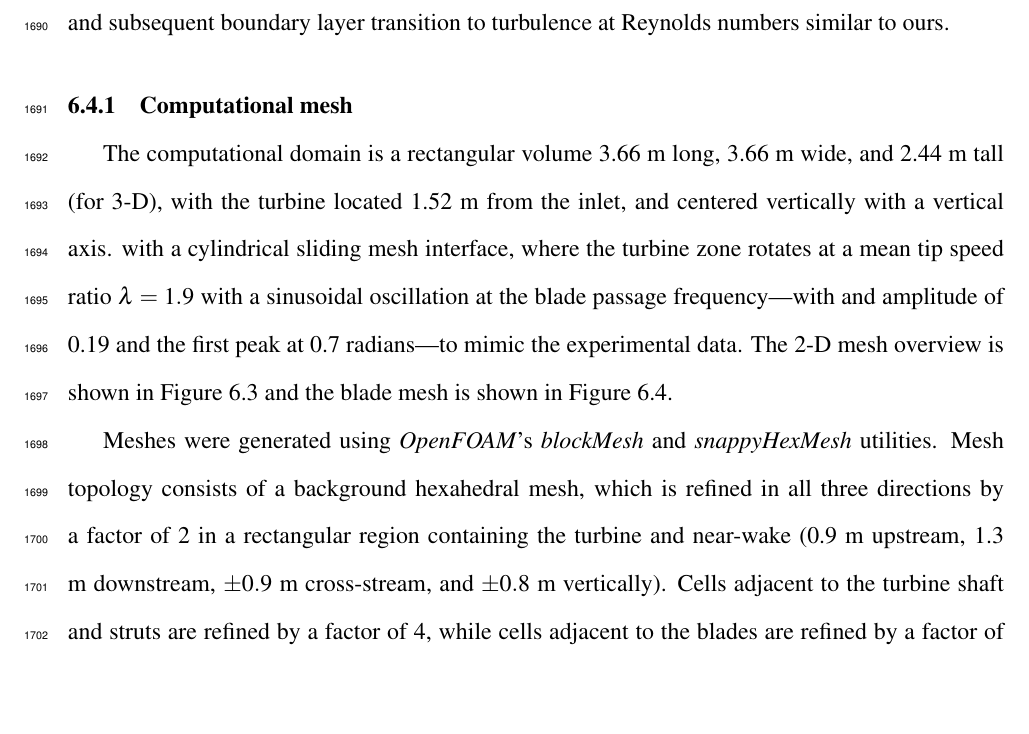
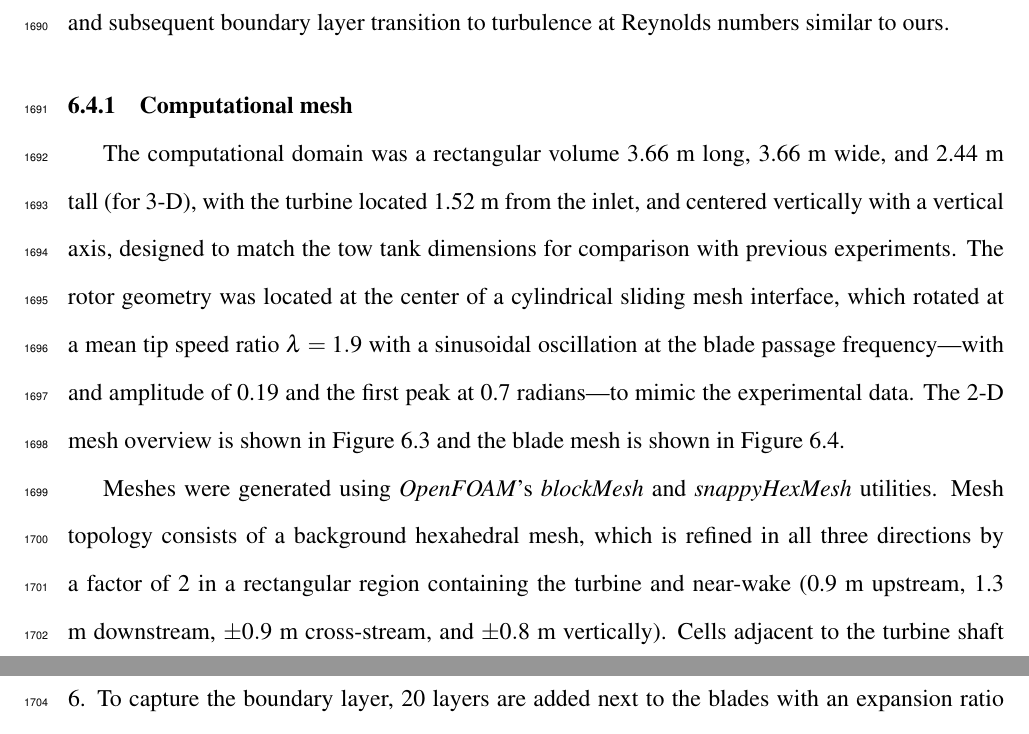
Before and after one commit to petebachant/PhD-thesis, a LaTeX thesis (thesis.tex, which reads chapters/blade-resolved-CFD.tex): part of page 84 of 127 before the commit and two parts of pages 84 and 85 of 127 after it, the two joined at a grey line, cut so that both start at the same text, the shorter picture padded with empty space. Compiled offline with pdfLaTeX.

Commit message:
Clarify mesh topology

```diff
--- a/chapters/blade-resolved-CFD.tex
+++ b/chapters/blade-resolved-CFD.tex
@@ -151,15 +151,17 @@ SA model for this case comes from Crivellini and D'Alessandro
 bubble and subsequent boundary layer transition to turbulence at Reynolds
 numbers similar to ours.
 
+
 \subsection{Computational mesh}
 
-The computational domain is a rectangular volume 3.66 m long, 3.66 m wide, and
+The computational domain was a rectangular volume 3.66 m long, 3.66 m wide, and
 2.44 m tall (for 3-D), with the turbine located 1.52 m from the inlet, and
-centered vertically with a vertical axis. with a cylindrical sliding mesh
-interface, where the turbine zone rotates at a mean tip speed ratio
-$\lambda=1.9$ with a sinusoidal oscillation at the blade passage
-frequency---with and amplitude of 0.19 and the first peak at 0.7 radians---to
-mimic the experimental data. The 2-D mesh overview is shown in
+centered vertically with a vertical axis, designed to match the tow tank
+dimensions for comparison with previous experiments. The rotor geometry was
+located at the center of a cylindrical sliding mesh interface, which rotated at
+a mean tip speed ratio $\lambda=1.9$ with a sinusoidal oscillation at the blade
+passage frequency---with and amplitude of 0.19 and the first peak at 0.7
+radians---to mimic the experimental data. The 2-D mesh overview is shown in
 Figure~\ref{fig:mesh} and the blade mesh is shown in
 Figure~\ref{fig:blade-mesh}.
 
```
